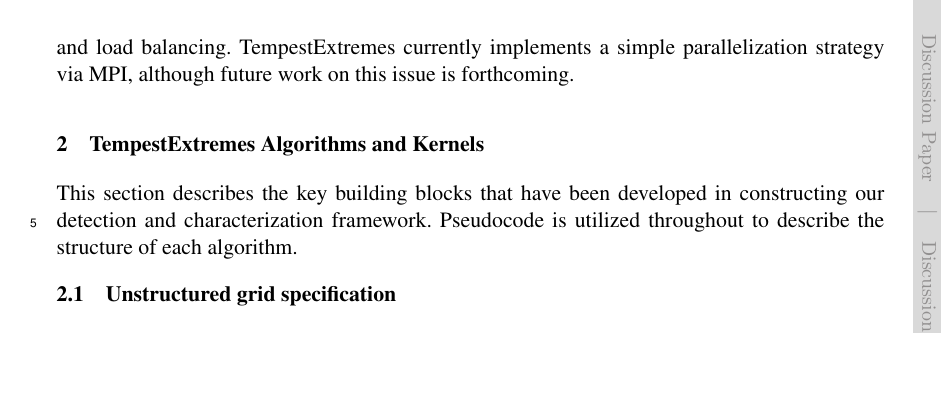
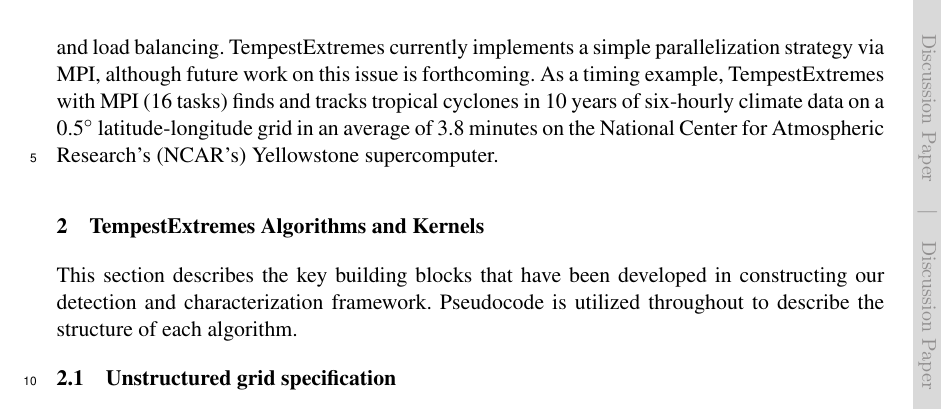
Before and after one commit to paullric/Paper-2015-FeatureTracking, a LaTeX document (FeatureTrackingManuscript.tex): part of page 6 of 57, cut so that both start at the same text, the shorter picture padded with empty space. Compiled offline with pdfLaTeX; a LaTeX package or settings file that is missing is left out.

Commit message:
adding timing example from CFSR/TC data on YS

```diff
--- a/FeatureTrackingManuscript.tex
+++ b/FeatureTrackingManuscript.tex
@@ -136,8 +136,7 @@
 
 \subsection{Parallelization Considerations}
 
-Feature tracking fits well into a general framework known as MapReduce \citep{dean2008mapreduce}, which is a combination of a Map(), an embarrassingly parallel candidate identification procedure applied to individual time slices, and a Reduce(), which stitches candidates across time to build feature tracks.  A key advantage of employing this framework is that substantial work has been undertaken to understand optimal strategies for parallelization of MapReduce-type algorithms (e.g. \cite{Prabhat2012}) in order to mitigate bottlenecks associated with I/O and load balancing.  TempestExtremes currently implements a simple parallelization strategy via MPI, although future work on this issue is forthcoming.
-
+Feature tracking fits well into a general framework known as MapReduce \citep{dean2008mapreduce}, which is a combination of a Map(), an embarrassingly parallel candidate identification procedure applied to individual time slices, and a Reduce(), which stitches candidates across time to build feature tracks.  A key advantage of employing this framework is that substantial work has been undertaken to understand optimal strategies for parallelization of MapReduce-type algorithms (e.g. \cite{Prabhat2012}) in order to mitigate bottlenecks associated with I/O and load balancing.  TempestExtremes currently implements a simple parallelization strategy via MPI, although future work on this issue is forthcoming. As a timing example, TempestExtremes with MPI (16 tasks) finds and tracks tropical cyclones in 10 years of six-hourly climate data on a 0.5$^\circ$ latitude-longitude grid in an average of 3.8 minutes on the National Center for Atmospheric Research's (NCAR's) Yellowstone supercomputer.
 
 %However, there is a growing need for scale-insensitive detection techniques and unstructured grid support that is not well met with existing schemes.  Consequently, it is the goal of this paper is to describe a tracking technique that can be applied on essentially any grid at any resolution, and provide insight into currently available algorithmic techniques underlying modern tracking algorithms.
 
```
Also changed, not shown: FeatureTrackingManuscript.pdf.
